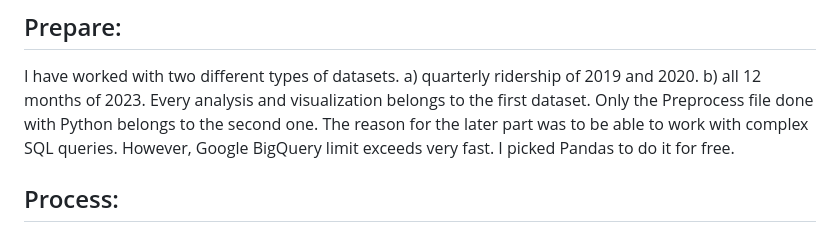
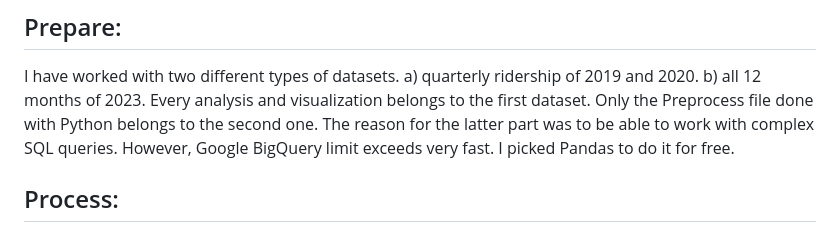
Before and after one commit to Najeeb1/Google_Capston_Project, a Markdown page: README.md, the part around the change. Rendered like a GitHub page.

```diff
--- a/README.md
+++ b/README.md
@@ -42,7 +42,7 @@ Three questions will guide the future marketing program:
 
 I have worked with two different types of datasets. a) quarterly ridership of 2019 and 2020. b) all 12 months of 2023.
 Every analysis and visualization belongs to the first dataset. Only the Preprocess file done with Python belongs to the second one.
-The reason for the later part was to be able to work with complex SQL queries. However, Google BigQuery limit exceeds very fast.
+The reason for the latter part was to be able to work with complex SQL queries. However, Google BigQuery limit exceeds very fast.
 I picked Pandas to do it for free.
 
 ## Process:
```
